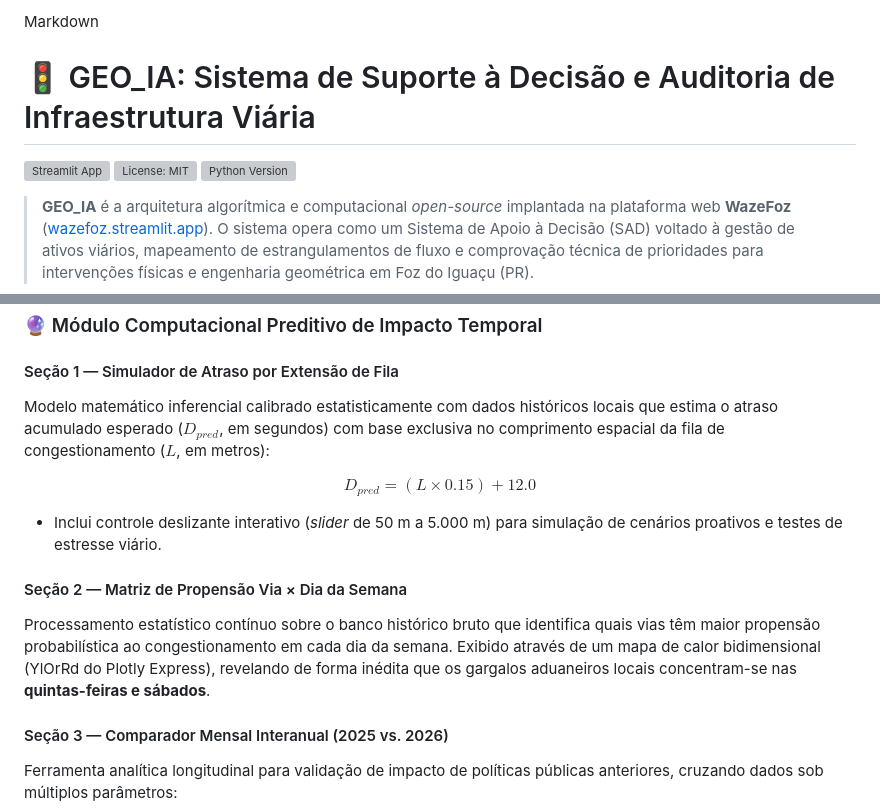
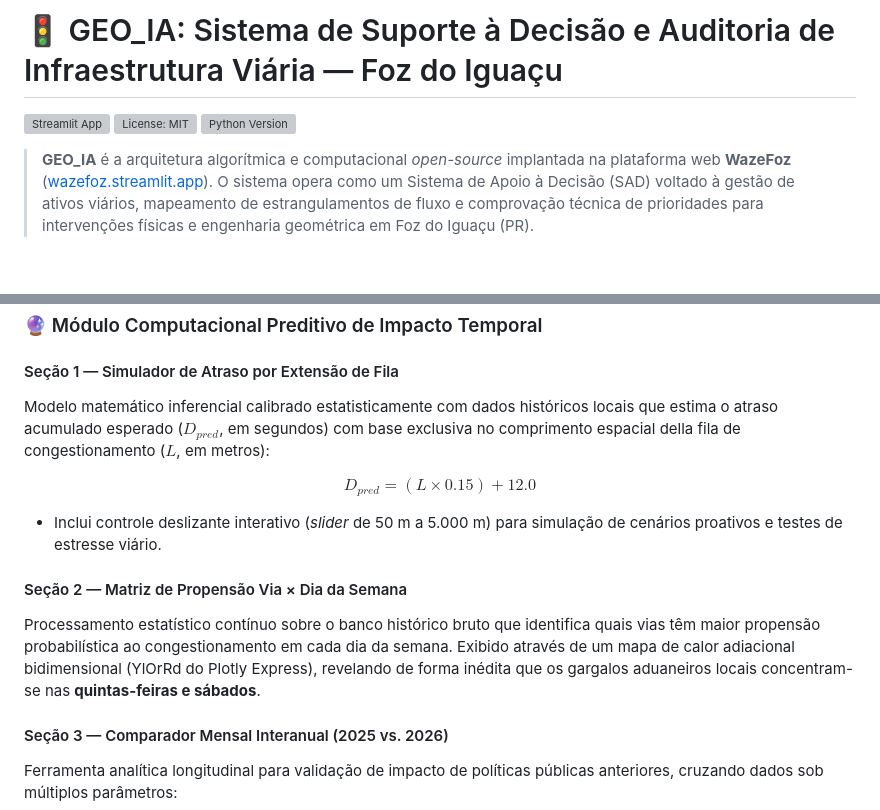
Before and after one commit to LuisSantal/GEO_IA, a Markdown page: README.md, 2 parts joined by grey strips. GitHub-like rendering; blank space fills up the shorter version; grey boxes are pictures that could not be loaded.

```diff
--- a/README.md
+++ b/README.md
@@ -1,4 +1,3 @@
-Markdown
-# 🚦 GEO_IA: Sistema de Suporte à Decisão e Auditoria de Infraestrutura Viária
+# 🚦 GEO_IA: Sistema de Suporte à Decisão e Auditoria de Infraestrutura Viária — Foz do Iguaçu
 
 [![Streamlit App](https://static.streamlit.io/badges/streamlit_badge.svg)](https://wazefoz.streamlit.app/)
@@ -70,14 +69,14 @@ $$I_{crit} = \left( \left( \frac{V_{via}}{V_{max}} \times 0.4 \right) + \left( \
 ### 🔮 Módulo Computacional Preditivo de Impacto Temporal
 
 #### Seção 1 — Simulador de Atraso por Extensão de Fila
-Modelo matemático inferencial calibrado estatisticamente com dados históricos locais que estima o atraso acumulado esperado ($D_{pred}$, em segundos) com base exclusiva no comprimento espacial da fila de congestionamento ($L$, em metros):
+Modelo matemático inferencial calibrado estatisticamente com dados históricos locais que estima o atraso acumulado esperado ($D_{pred}$, em segundos) com base exclusiva no comprimento espacial della fila de congestionamento ($L$, em metros):
 
 $$D_{pred} = (L \times 0.15) + 12.0$$
 
 * Inclui controle deslizante interativo (*slider* de 50 m a 5.000 m) para simulação de cenários proativos e testes de estresse viário.
 
 #### Seção 2 — Matriz de Propensão Via × Dia da Semana
-Processamento estatístico contínuo sobre o banco histórico bruto que identifica quais vias têm maior propensão probabilística ao congestionamento em cada dia da semana. Exibido através de um mapa de calor bidimensional (YlOrRd do Plotly Express), revelando de forma inédita que os gargalos aduaneiros locais concentram-se nas **quintas-feiras e sábados**.
+Processamento estatístico contínuo sobre o banco histórico bruto que identifica quais vias têm maior propensão probabilística ao congestionamento em cada dia da semana. Exibido através de um mapa de calor adiacional bidimensional (YlOrRd do Plotly Express), revelando de forma inédita que os gargalos aduaneiros locais concentram-se nas **quintas-feiras e sábados**.
 
 #### Seção 3 — Comparador Mensal Interanual (2025 vs. 2026)
 Ferramenta analítica longitudinal para validação de impacto de políticas públicas anteriores, cruzando dados sob múltiplos parâmetros:
```
Also changed, not shown: other parts of README.md (+1 -87 lines).
